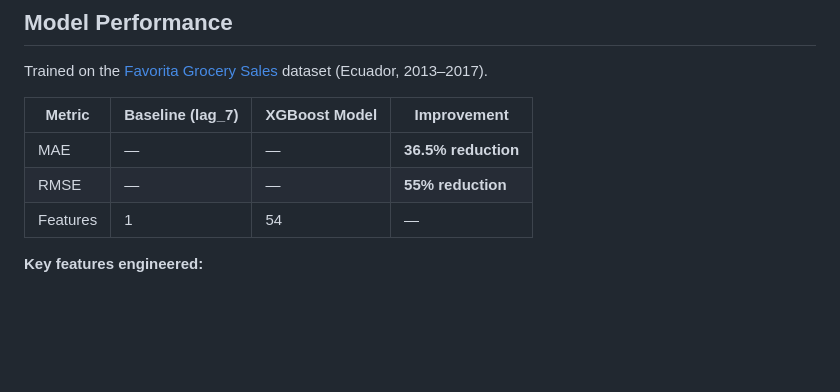
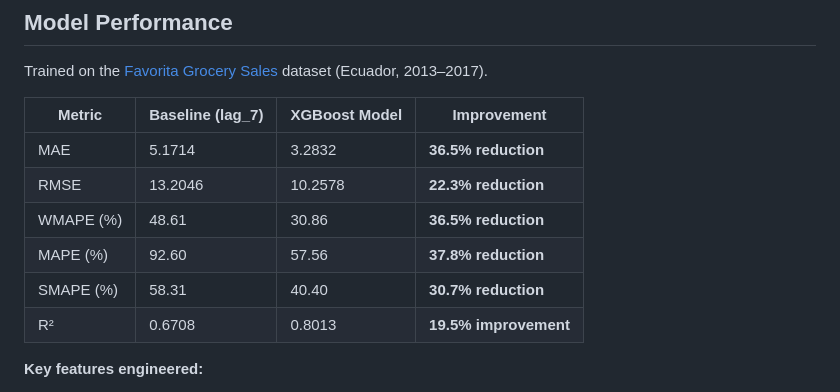
Before and after one commit to keerthanajai/Perishable-Retail-Agent, a Markdown page: README.md, the part around the change. GitHub-like rendering; blank space fills up the shorter version.

Commit message:
Update performance metrics in README.md

```diff
--- a/README.md
+++ b/README.md
@@ -69,9 +69,12 @@ Trained on the [Favorita Grocery Sales](https://www.kaggle.com/c/favorita-grocer
 
 | Metric | Baseline (lag_7) | XGBoost Model | Improvement |
 |---|---|---|---|
-| MAE | — | — | **36.5% reduction** |
-| RMSE | — | — | **55% reduction** |
-| Features | 1 | 54 | — |
+| MAE | 5.1714 | 3.2832 | **36.5% reduction** |
+| RMSE | 13.2046 | 10.2578 | **22.3% reduction** |
+| WMAPE (%) | 48.61 | 30.86 | **36.5% reduction** |
+| MAPE (%) | 92.60 | 57.56 | **37.8% reduction** |
+| SMAPE (%) | 58.31 | 40.40 | **30.7% reduction** |
+| R² | 0.6708 | 0.8013 | **19.5% improvement** |
 
 **Key features engineered:**
 - Lag features (7, 14, 28, 365 days)
```
